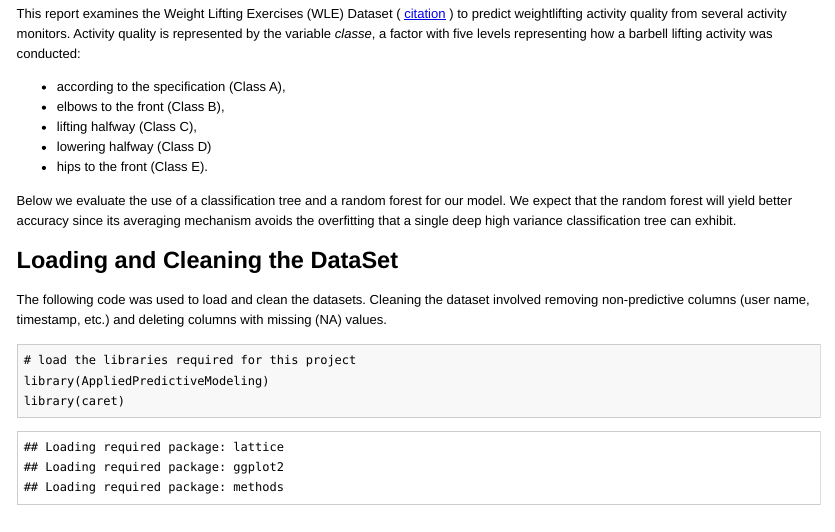
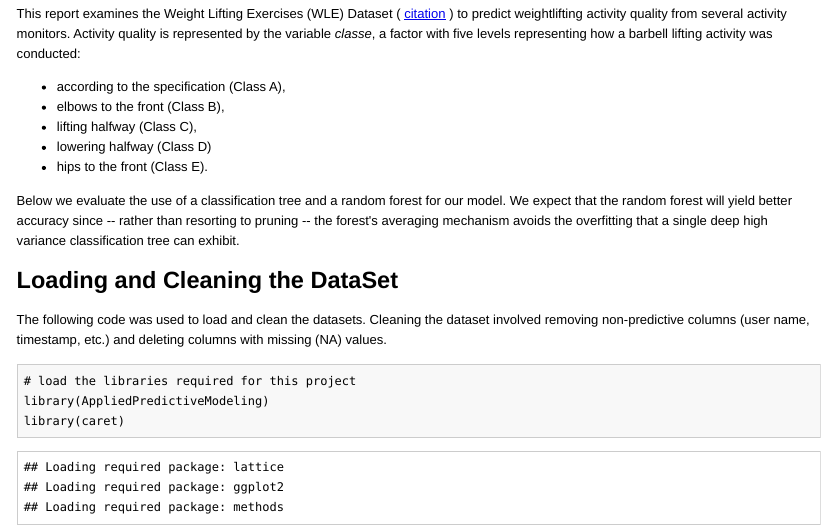
Before and after one commit to dm68711/PracticalMachineLearning, an R Markdown document (PML.Rmd): the page in a window 1100 px wide, from 220 px down. The pictures show the output file PML.html that the author committed with the source, opened offline.

Commit message:
final report submission

```diff
--- a/PML.Rmd
+++ b/PML.Rmd
@@ -26,8 +26,9 @@ was conducted:
 
 Below we evaluate the use of a classification tree and a random forest
 for our model. We expect that the random forest will yield better
-accuracy since its averaging mechanism avoids the overfitting that a
-single deep high variance classification tree can exhibit.
+accuracy since -- rather than resorting to pruning -- the forest's
+averaging mechanism avoids the overfitting that a single deep high
+variance classification tree can exhibit.
 
 ## Loading and Cleaning the DataSet ##
 
```
Also changed, not shown: PML.html, README.md.
